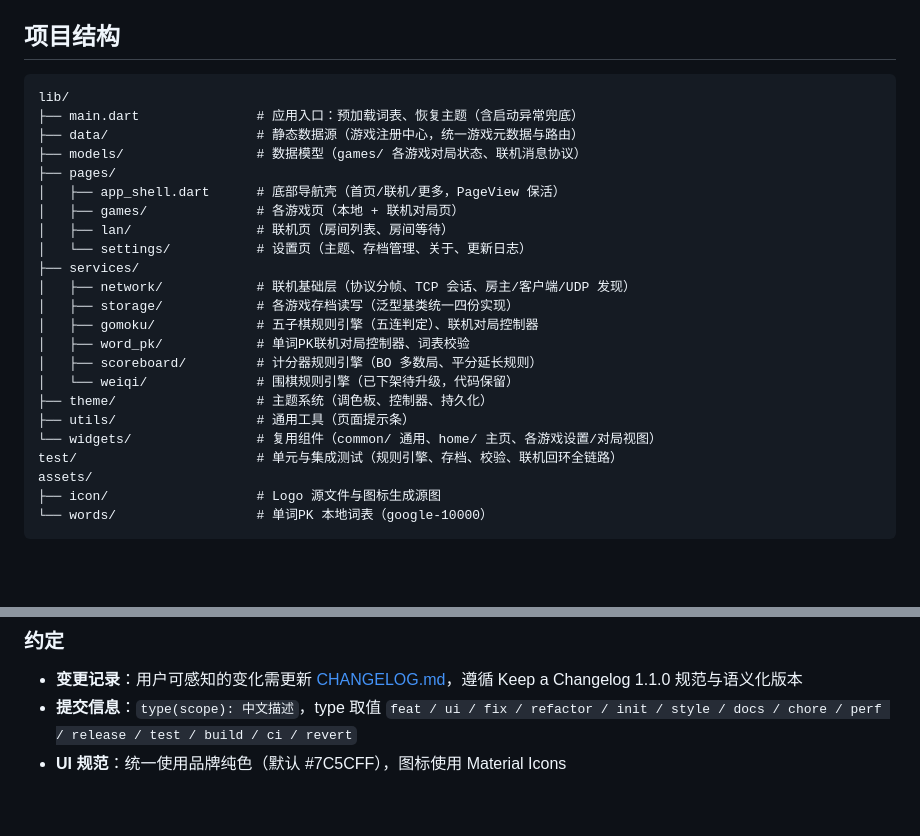
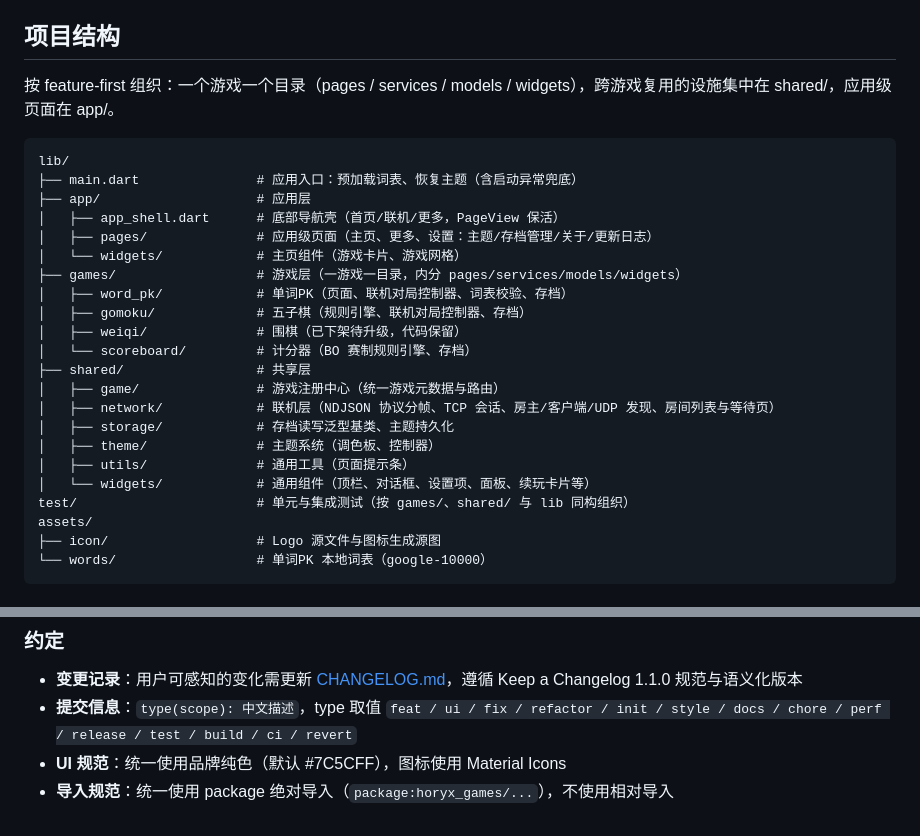
Before and after one commit to merrick-shen/horyx-games, a Markdown page: README.md, 2 parts joined by grey strips. GitHub-like rendering; blank space fills up the shorter version.

Commit message:
docs: 更新README项目结构为feature-first目录

````diff
--- a/README.md
+++ b/README.md
@@ -23,27 +23,28 @@
 
 ## 项目结构
 
+按 feature-first 组织：一个游戏一个目录（pages / services / models / widgets），跨游戏复用的设施集中在 shared/，应用级页面在 app/。
+
 ```
 lib/
 ├── main.dart               # 应用入口：预加载词表、恢复主题（含启动异常兜底）
-├── data/                   # 静态数据源（游戏注册中心，统一游戏元数据与路由）
-├── models/                 # 数据模型（games/ 各游戏对局状态、联机消息协议）
-├── pages/
+├── app/                    # 应用层
 │   ├── app_shell.dart      # 底部导航壳（首页/联机/更多，PageView 保活）
-│   ├── games/              # 各游戏页（本地 + 联机对局页）
-│   ├── lan/                # 联机页（房间列表、房间等待）
-│   └── settings/           # 设置页（主题、存档管理、关于、更新日志）
-├── services/
-│   ├── network/            # 联机基础层（协议分帧、TCP 会话、房主/客户端/UDP 发现）
-│   ├── storage/            # 各游戏存档读写（泛型基类统一四份实现）
-│   ├── gomoku/             # 五子棋规则引擎（五连判定）、联机对局控制器
-│   ├── word_pk/            # 单词PK联机对局控制器、词表校验
-│   ├── scoreboard/         # 计分器规则引擎（BO 多数局、平分延长规则）
-│   └── weiqi/              # 围棋规则引擎（已下架待升级，代码保留）
-├── theme/                  # 主题系统（调色板、控制器、持久化）
-├── utils/                  # 通用工具（页面提示条）
-└── widgets/                # 复用组件（common/ 通用、home/ 主页、各游戏设置/对局视图）
-test/                       # 单元与集成测试（规则引擎、存档、校验、联机回环全链路）
+│   ├── pages/              # 应用级页面（主页、更多、设置：主题/存档管理/关于/更新日志）
+│   └── widgets/            # 主页组件（游戏卡片、游戏网格）
+├── games/                  # 游戏层（一游戏一目录，内分 pages/services/models/widgets）
+│   ├── word_pk/            # 单词PK（页面、联机对局控制器、词表校验、存档）
+│   ├── gomoku/             # 五子棋（规则引擎、联机对局控制器、存档）
+│   ├── weiqi/              # 围棋（已下架待升级，代码保留）
+│   └── scoreboard/         # 计分器（BO 赛制规则引擎、存档）
+├── shared/                 # 共享层
+│   ├── game/               # 游戏注册中心（统一游戏元数据与路由）
+│   ├── network/            # 联机层（NDJSON 协议分帧、TCP 会话、房主/客户端/UDP 发现、房间列表与等待页）
+│   ├── storage/            # 存档读写泛型基类、主题持久化
+│   ├── theme/              # 主题系统（调色板、控制器）
+│   ├── utils/              # 通用工具（页面提示条）
+│   └── widgets/            # 通用组件（顶栏、对话框、设置项、面板、续玩卡片等）
+test/                       # 单元与集成测试（按 games/、shared/ 与 lib 同构组织）
 assets/
 ├── icon/                   # Logo 源文件与图标生成源图
 └── words/                  # 单词PK 本地词表（google-10000）
@@ -73,3 +74,4 @@ flutter build apk --release      # 构建 release 包
 - **变更记录**：用户可感知的变化需更新 [CHANGELOG.md](CHANGELOG.md)，遵循 Keep a Changelog 1.1.0 规范与语义化版本
 - **提交信息**：`type(scope): 中文描述`，type 取值 `feat / ui / fix / refactor / init / style / docs / chore / perf / release / test / build / ci / revert`
 - **UI 规范**：统一使用品牌纯色（默认 #7C5CFF），图标使用 Material Icons
+- **导入规范**：统一使用 package 绝对导入（`package:horyx_games/...`），不使用相对导入
````
